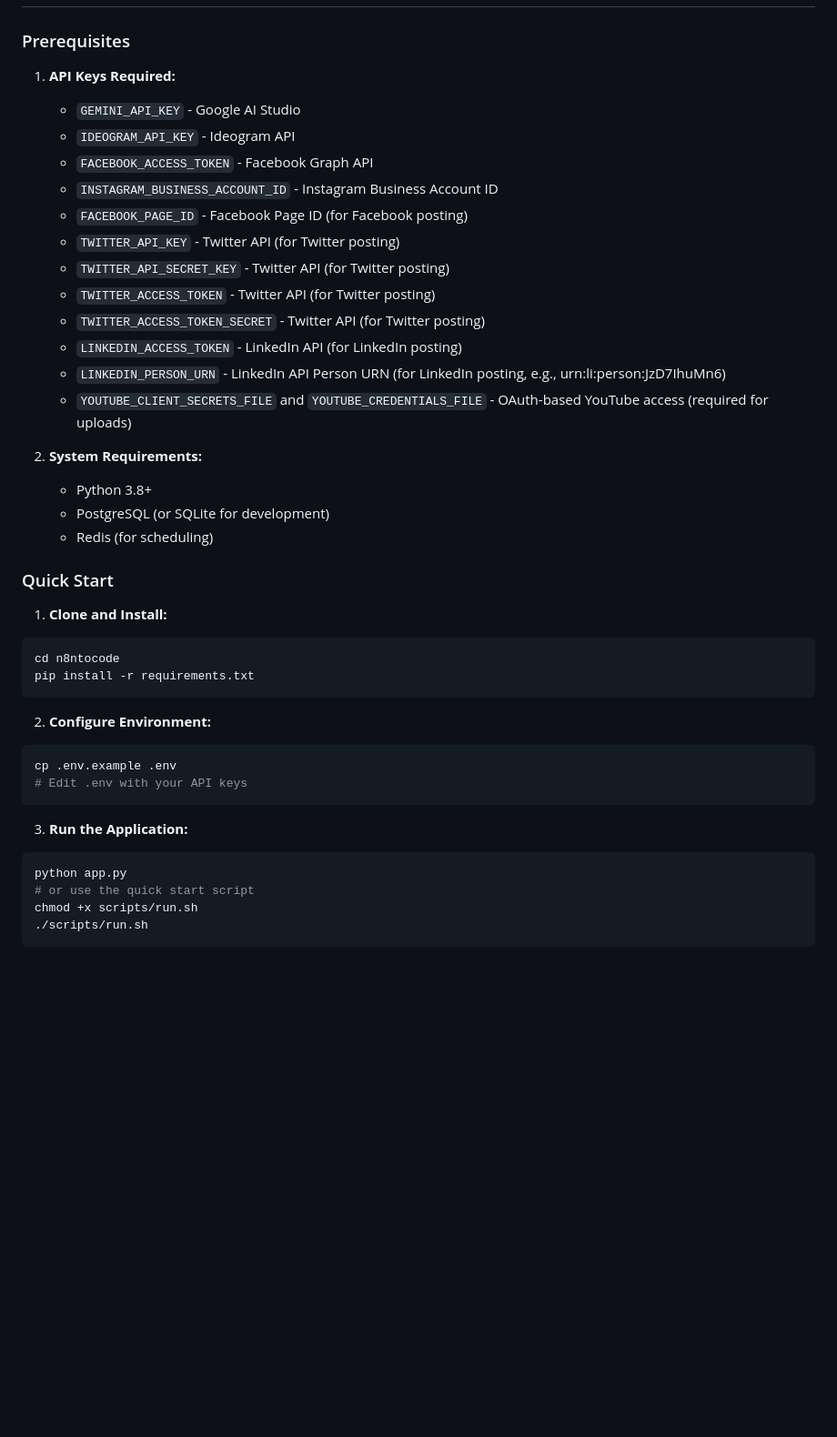
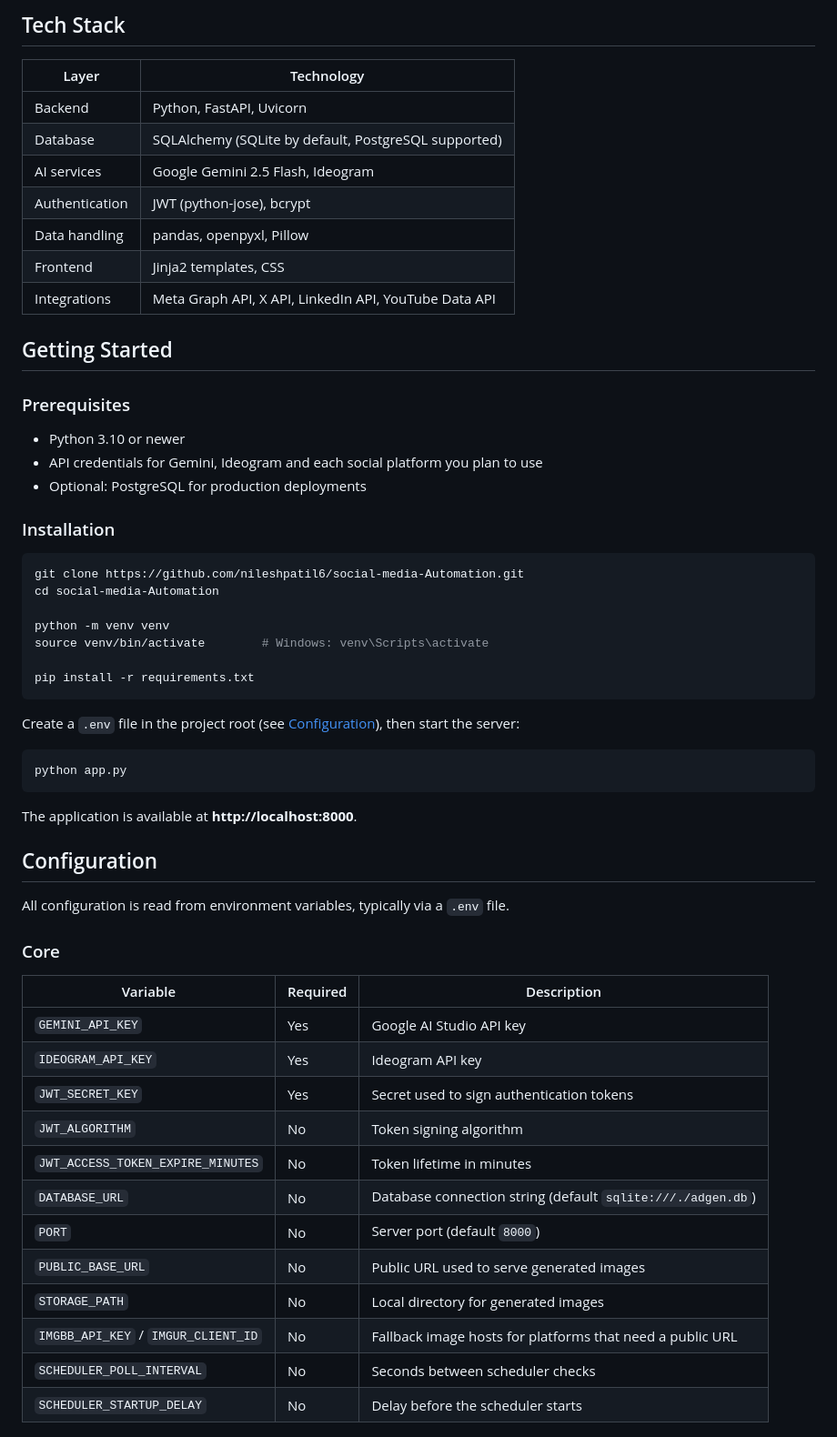
Before and after one commit to nileshpatil6/social-media-Automation, a Markdown page: README.md, the part around one of its changes. Shown at 91% size. Drawn GitHub-style; blank space fills up the shorter version.

````diff
--- a/README.md
+++ b/README.md
@@ -46,41 +79,61 @@ The original n8n workflow has been transformed into a comprehensive system:
+## Tech Stack
+
+| Layer          | Technology                                   |
+|----------------|----------------------------------------------|
+| Backend        | Python, FastAPI, Uvicorn                      |
+| Database       | SQLAlchemy (SQLite by default, PostgreSQL supported) |
+| AI services    | Google Gemini 2.5 Flash, Ideogram             |
+| Authentication | JWT (python-jose), bcrypt                     |
+| Data handling  | pandas, openpyxl, Pillow                      |
+| Frontend       | Jinja2 templates, CSS                         |
+| Integrations   | Meta Graph API, X API, LinkedIn API, YouTube Data API |
+
+## Getting Started
 
 ### Prerequisites
-1. **API Keys Required:**
-   - `GEMINI_API_KEY` - Google AI Studio
-   - `IDEOGRAM_API_KEY` - Ideogram API
-   - `FACEBOOK_ACCESS_TOKEN` - Facebook Graph API
-   - `INSTAGRAM_BUSINESS_ACCOUNT_ID` - Instagram Business Account ID
-   - `FACEBOOK_PAGE_ID` - Facebook Page ID (for Facebook posting)
-   - `TWITTER_API_KEY` - Twitter API (for Twitter posting)
-   - `TWITTER_API_SECRET_KEY` - Twitter API (for Twitter posting)
-   - `TWITTER_ACCESS_TOKEN` - Twitter API (for Twitter posting)
-   - `TWITTER_ACCESS_TOKEN_SECRET` - Twitter API (for Twitter posting)
-   - `LINKEDIN_ACCESS_TOKEN` - LinkedIn API (for LinkedIn posting)
-   - `LINKEDIN_PERSON_URN` - LinkedIn API Person URN (for LinkedIn posting, e.g., urn:li:person:JzD7IhuMn6)
-   - `YOUTUBE_CLIENT_SECRETS_FILE` and `YOUTUBE_CREDENTIALS_FILE` - OAuth-based YouTube access (required for uploads)
 
-2. **System Requirements:**
-   - Python 3.8+
-   - PostgreSQL (or SQLite for development)
-   - Redis (for scheduling)
+- Python 3.10 or newer
+- API credentials for Gemini, Ideogram and each social platform you plan to use
+- Optional: PostgreSQL for production deployments
 
-### Quick Start
+### Installation
 
-1. **Clone and Install:**
 ```bash
-cd n8ntocode
+git clone https://github.com/nileshpatil6/social-media-Automation.git
+cd social-media-Automation
+
+python -m venv venv
+source venv/bin/activate        # Windows: venv\Scripts\activate
+
 pip install -r requirements.txt
 ```
 
-2. **Configure Environment:**
+Create a `.env` file in the project root (see [Configuration](#configuration)), then start the server:
+
 ```bash
-cp .env.example .env
-# Edit .env with your API keys
+python app.py
 ```
 
-3. **Run the Application:**
-```bash
-python app.py
-# or use the quick start script
-chmod +x scripts/run.sh
-./scripts/run.sh
+The application is available at **http://localhost:8000**.
+
+## Configuration
+
+All configuration is read from environment variables, typically via a `.env` file.
+
+### Core
+
+| Variable                           | Required | Description                                          |
+|------------------------------------|----------|------------------------------------------------------|
+| `GEMINI_API_KEY`                   | Yes      | Google AI Studio API key                             |
+| `IDEOGRAM_API_KEY`                 | Yes      | Ideogram API key                                     |
+| `JWT_SECRET_KEY`                   | Yes      | Secret used to sign authentication tokens            |
+| `JWT_ALGORITHM`                    | No       | Token signing algorithm                              |
+| `JWT_ACCESS_TOKEN_EXPIRE_MINUTES`  | No       | Token lifetime in minutes                            |
+| `DATABASE_URL`                     | No       | Database connection string (default `sqlite:///./adgen.db`) |
+| `PORT`                             | No       | Server port (default `8000`)                         |
+| `PUBLIC_BASE_URL`                  | No       | Public URL used to serve generated images            |
+| `STORAGE_PATH`                     | No       | Local directory for generated images                 |
+| `IMGBB_API_KEY` / `IMGUR_CLIENT_ID`| No       | Fallback image hosts for platforms that need a public URL |
+| `SCHEDULER_POLL_INTERVAL`          | No       | Seconds between scheduler checks                     |
+| `SCHEDULER_STARTUP_DELAY`          | No       | Delay before the scheduler starts                    |
+
````
Also changed, not shown: other parts of README.md (+202 -227 lines).
